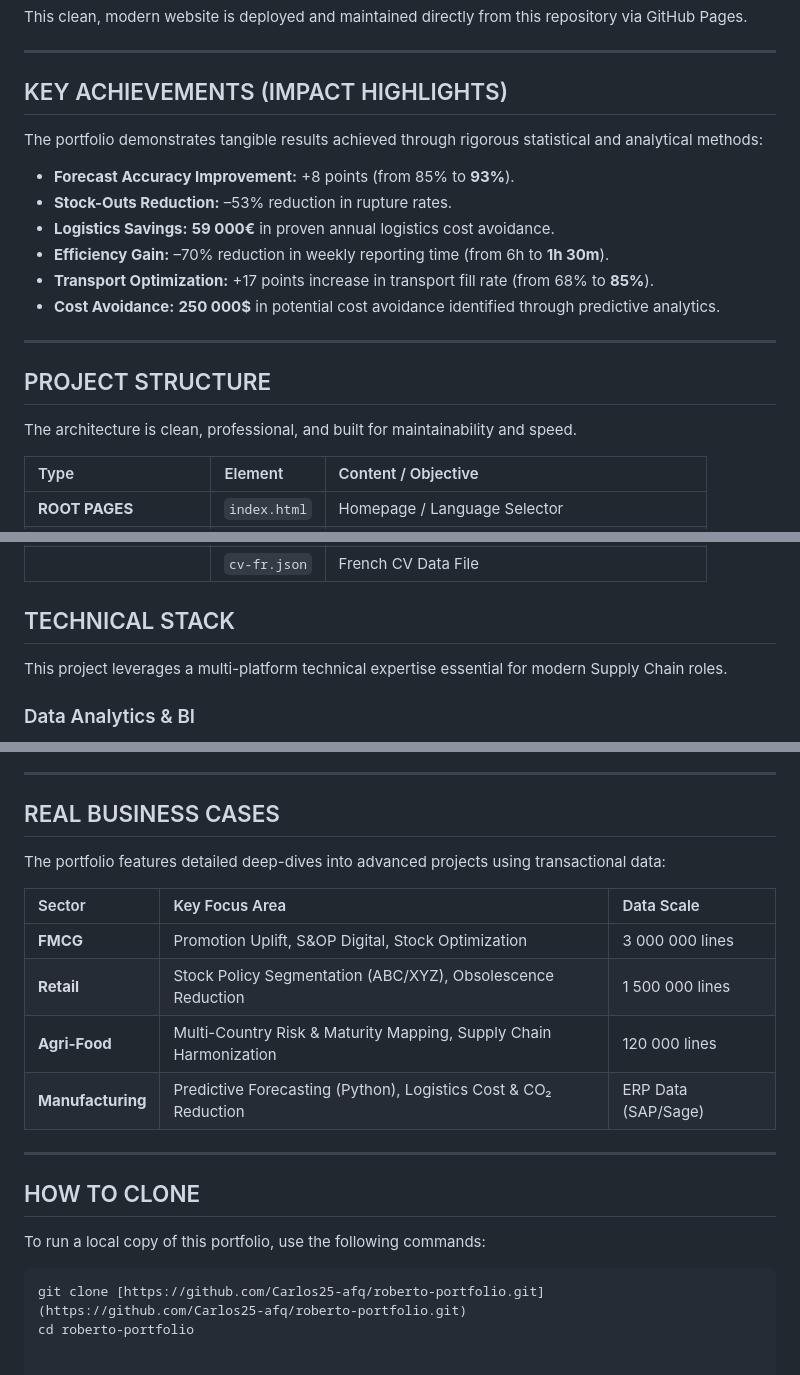
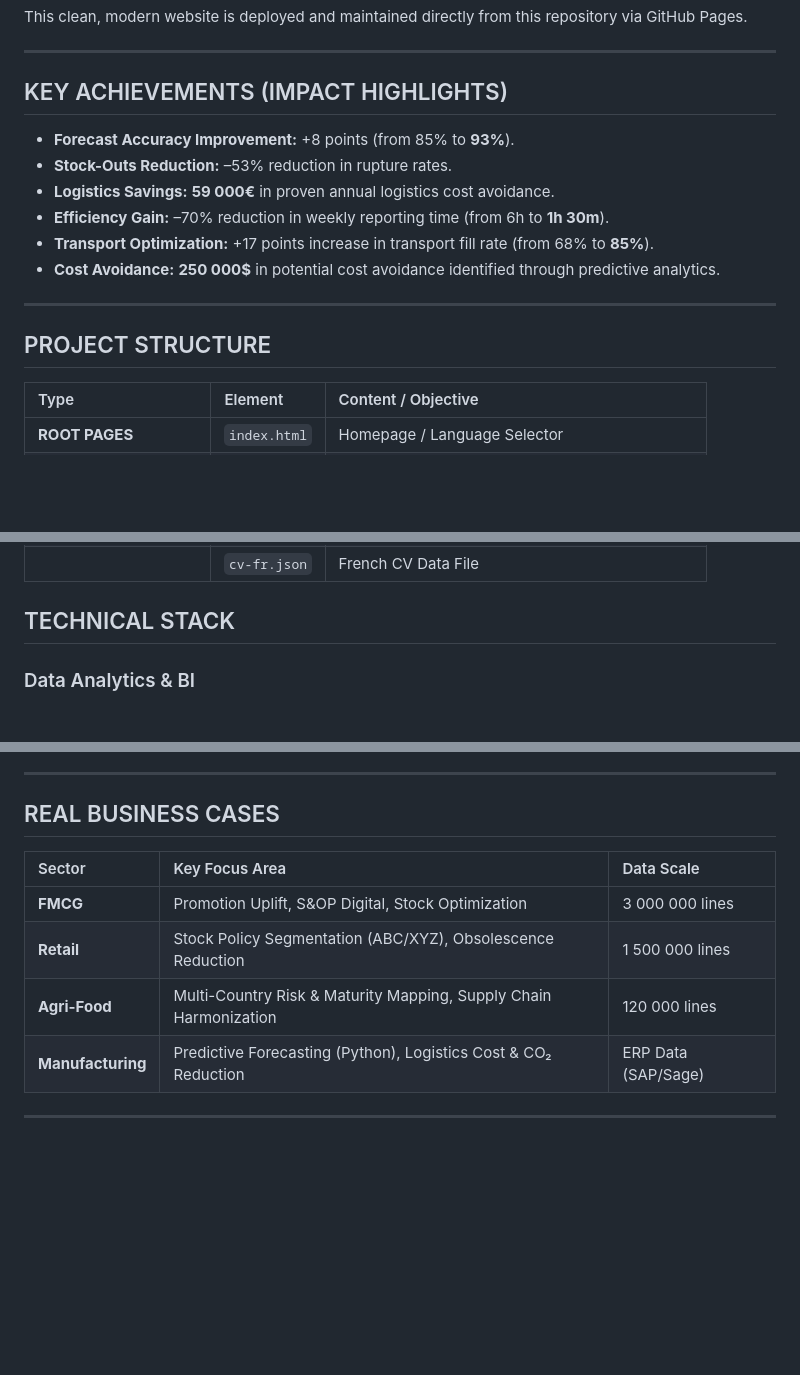
Before and after one commit to Carlos25-afq/roberto-portfolio, a Markdown page: README.md, 3 parts joined by grey strips. Rendered like a GitHub page; blank space fills up the shorter version.

````diff
--- a/README.md
+++ b/README.md
@@ -38,7 +38,6 @@ This clean, modern website is deployed and maintained directly from this reposit
 
 ##  KEY ACHIEVEMENTS (IMPACT HIGHLIGHTS)
 
-The portfolio demonstrates tangible results achieved through rigorous statistical and analytical methods:
 
 * **Forecast Accuracy Improvement:** +8 points (from 85% to **93%**).
 * **Stock-Outs Reduction:** –53% reduction in rupture rates.
@@ -51,7 +50,6 @@ The portfolio demonstrates tangible results achieved through rigorous statistica
 
 ##  PROJECT STRUCTURE
 
-The architecture is clean, professional, and built for maintainability and speed.
 
 | Type | Element | Content / Objective |
 | :--- | :--- | :--- |
@@ -67,7 +65,6 @@ The architecture is clean, professional, and built for maintainability and speed
 
 ##  TECHNICAL STACK
 
-This project leverages a multi-platform technical expertise essential for modern Supply Chain roles.
 
 ### Data Analytics & BI
 * **Python:** `pandas`, `numpy`, `statsmodels`, `scikit-learn` (for predictive modeling).
@@ -88,7 +85,6 @@ This project leverages a multi-platform technical expertise essential for modern
 
 ##  REAL BUSINESS CASES
 
-The portfolio features detailed deep-dives into advanced projects using transactional data:
 
 | Sector | Key Focus Area | Data Scale |
 | :--- | :--- | :--- |
@@ -98,11 +94,3 @@ The portfolio features detailed deep-dives into advanced projects using transact
 | **Manufacturing**| Predictive Forecasting (Python), Logistics Cost & CO₂ Reduction | ERP Data (SAP/Sage) |
 
 ---
-
-## HOW TO CLONE
-
-To run a local copy of this portfolio, use the following commands:
-
-```sh
-git clone [https://github.com/Carlos25-afq/roberto-portfolio.git](https://github.com/Carlos25-afq/roberto-portfolio.git)
-cd roberto-portfolio
````
